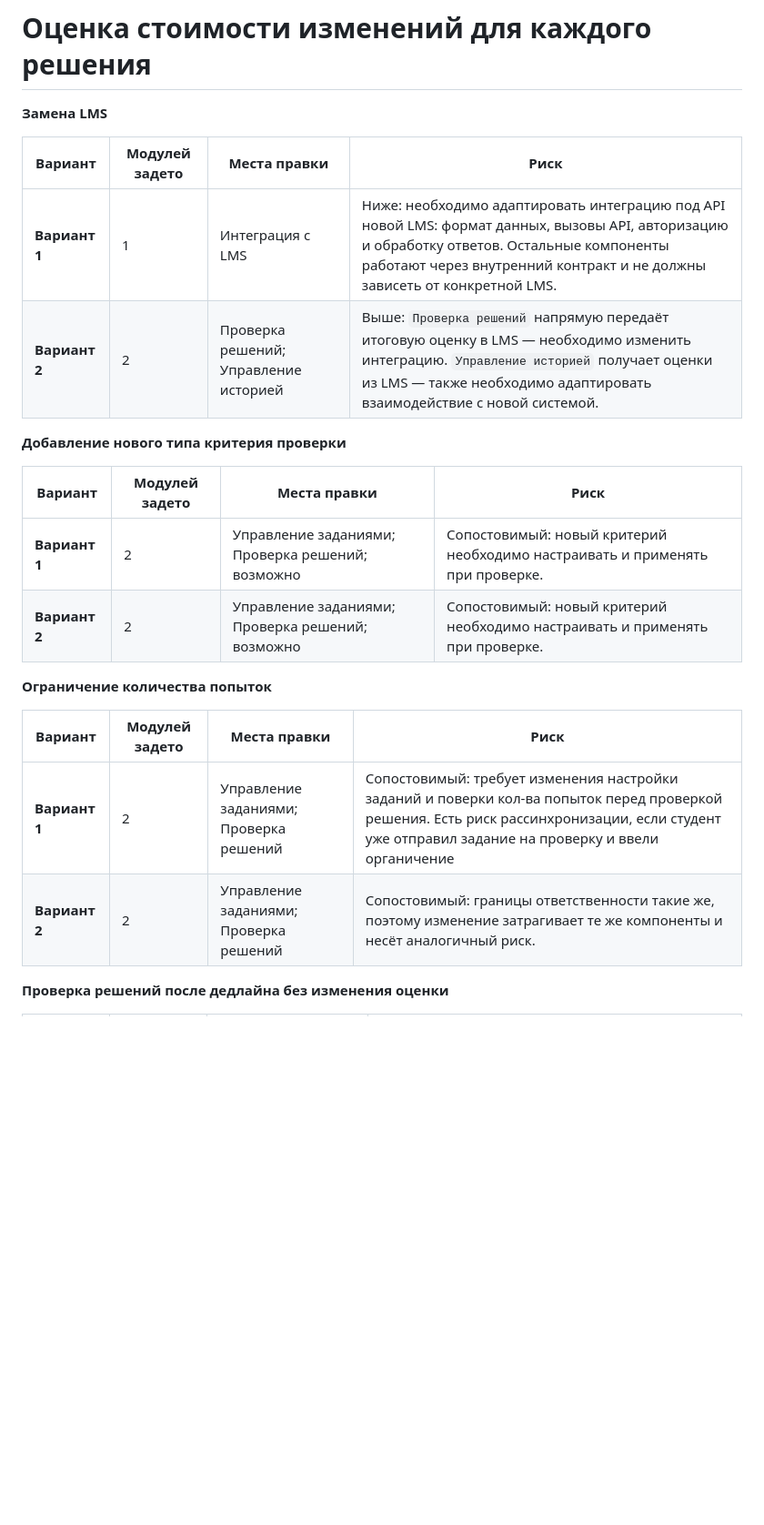
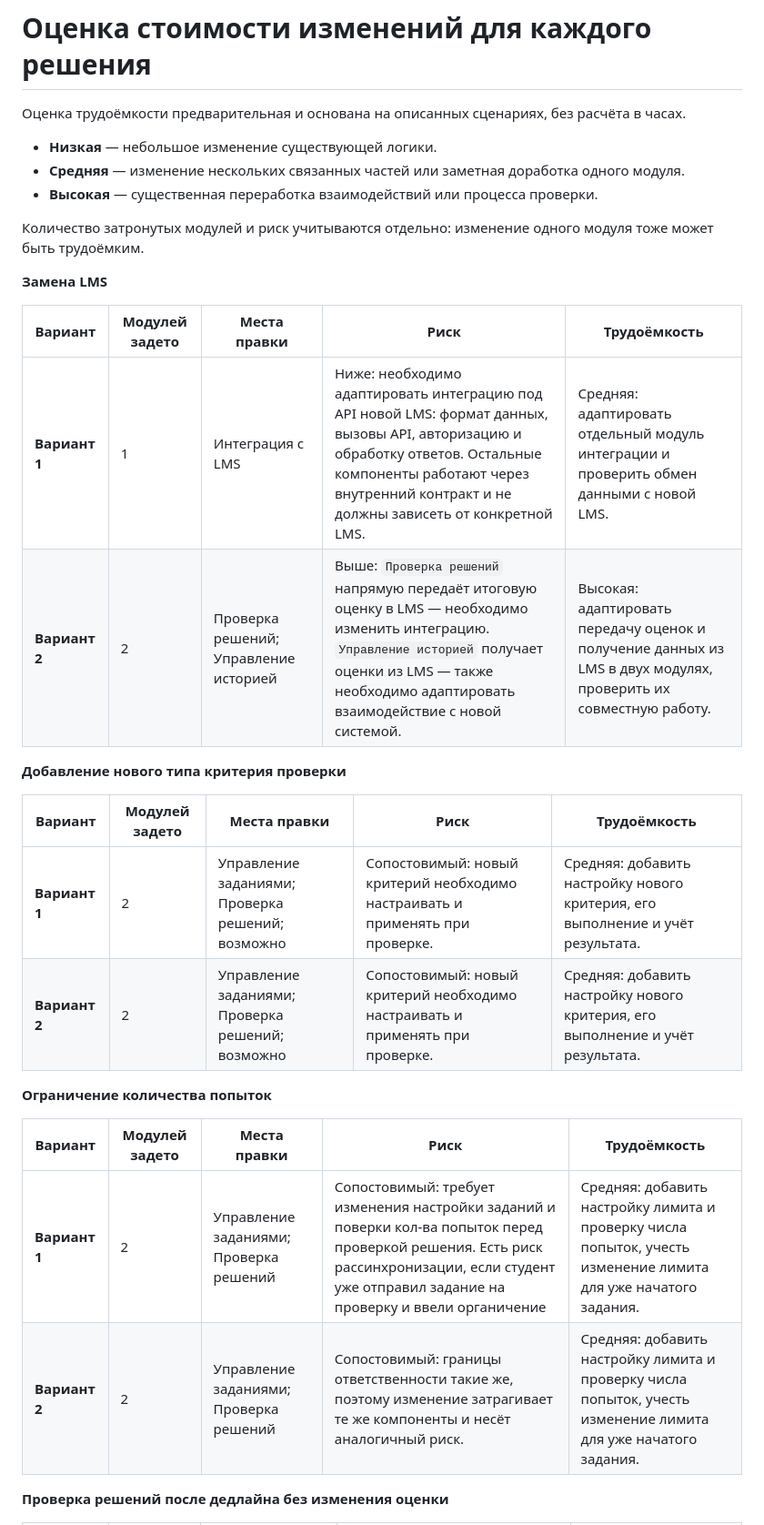
Before and after one commit to uHiderovich/otus-arch-po, a Markdown page: HW2/cost.md, the part around one of its changes. Shown at 91% size. GitHub-like rendering; blank space fills up the shorter version.

```diff
--- a/HW2/cost.md
+++ b/HW2/cost.md
@@ -1,25 +1,33 @@
 # Оценка стоимости изменений для каждого решения
+
+Оценка трудоёмкости предварительная и основана на описанных сценариях, без расчёта в часах.
+
+- **Низкая** — небольшое изменение существующей логики.
+- **Средняя** — изменение нескольких связанных частей или заметная доработка одного модуля.
+- **Высокая** — существенная переработка взаимодействий или процесса проверки.
+
+Количество затронутых модулей и риск учитываются отдельно: изменение одного модуля тоже может быть трудоёмким.
 
 **Замена LMS**
 
-| Вариант       | Модулей задето | Места правки                          | Риск                                                                                                                                                                                                                    |
-| ------------- | -------------- | ------------------------------------- | ----------------------------------------------------------------------------------------------------------------------------------------------------------------------------------------------------------------------- |
-| **Вариант 1** | 1              | Интеграция с LMS                      | Ниже: необходимо адаптировать интеграцию под API новой LMS: формат данных, вызовы API, авторизацию и обработку ответов. Остальные компоненты работают через внутренний контракт и не должны зависеть от конкретной LMS. |
-| **Вариант 2** | 2              | Проверка решений; Управление историей | Выше: `Проверка решений` напрямую передаёт итоговую оценку в LMS — необходимо изменить интеграцию. `Управление историей` получает оценки из LMS — также необходимо адаптировать взаимодействие с новой системой.        |
+| Вариант       | Модулей задето | Места правки                          | Риск                                                                                                                                                                                                                    | Трудоёмкость |
+| ------------- | -------------- | ------------------------------------- | ----------------------------------------------------------------------------------------------------------------------------------------------------------------------------------------------------------------------- | --- |
+| **Вариант 1** | 1              | Интеграция с LMS                      | Ниже: необходимо адаптировать интеграцию под API новой LMS: формат данных, вызовы API, авторизацию и обработку ответов. Остальные компоненты работают через внутренний контракт и не должны зависеть от конкретной LMS. | Средняя: адаптировать отдельный модуль интеграции и проверить обмен данными с новой LMS. |
+| **Вариант 2** | 2              | Проверка решений; Управление историей | Выше: `Проверка решений` напрямую передаёт итоговую оценку в LMS — необходимо изменить интеграцию. `Управление историей` получает оценки из LMS — также необходимо адаптировать взаимодействие с новой системой.        | Высокая: адаптировать передачу оценок и получение данных из LMS в двух модулях, проверить их совместную работу. |
 
 **Добавление нового типа критерия проверки**
 
-| Вариант       | Модулей задето | Места правки                                     | Риск                                                                          |
-| ------------- | -------------- | ------------------------------------------------ | ----------------------------------------------------------------------------- |
-| **Вариант 1** | 2              | Управление заданиями; Проверка решений; возможно | Сопостовимый: новый критерий необходимо настраивать и применять при проверке. |
-| **Вариант 2** | 2              | Управление заданиями; Проверка решений; возможно | Сопостовимый: новый критерий необходимо настраивать и применять при проверке. |
+| Вариант       | Модулей задето | Места правки                                     | Риск                                                                          | Трудоёмкость |
+| ------------- | -------------- | ------------------------------------------------ | ----------------------------------------------------------------------------- | --- |
+| **Вариант 1** | 2              | Управление заданиями; Проверка решений; возможно | Сопостовимый: новый критерий необходимо настраивать и применять при проверке. | Средняя: добавить настройку нового критерия, его выполнение и учёт результата. |
+| **Вариант 2** | 2              | Управление заданиями; Проверка решений; возможно | Сопостовимый: новый критерий необходимо настраивать и применять при проверке. | Средняя: добавить настройку нового критерия, его выполнение и учёт результата. |
 
 **Ограничение количества попыток**
 
-| Вариант       | Модулей задето | Места правки                           | Риск                                                                                                                                                                                              |
-| ------------- | -------------- | -------------------------------------- | ------------------------------------------------------------------------------------------------------------------------------------------------------------------------------------------------- |
-| **Вариант 1** | 2              | Управление заданиями; Проверка решений | Сопостовимый: требует изменения настройки заданий и поверки кол-ва попыток перед проверкой решения. Есть риск рассинхронизации, если студент уже отправил задание на проверку и ввели органичение |
-| **Вариант 2** | 2              | Управление заданиями; Проверка решений | Сопостовимый: границы ответственности такие же, поэтому изменение затрагивает те же компоненты и несёт аналогичный риск.                                                                          |
+| Вариант       | Модулей задето | Места правки                           | Риск                                                                                                                                                                                              | Трудоёмкость |
+| ------------- | -------------- | -------------------------------------- | ------------------------------------------------------------------------------------------------------------------------------------------------------------------------------------------------- | --- |
+| **Вариант 1** | 2              | Управление заданиями; Проверка решений | Сопостовимый: требует изменения настройки заданий и поверки кол-ва попыток перед проверкой решения. Есть риск рассинхронизации, если студент уже отправил задание на проверку и ввели органичение | Средняя: добавить настройку лимита и проверку числа попыток, учесть изменение лимита для уже начатого задания. |
+| **Вариант 2** | 2              | Управление заданиями; Проверка решений | Сопостовимый: границы ответственности такие же, поэтому изменение затрагивает те же компоненты и несёт аналогичный риск.                                                                          | Средняя: добавить настройку лимита и проверку числа попыток, учесть изменение лимита для уже начатого задания. |
 
 **Проверка решений после дедлайна без изменения оценки**
 
```
Also changed, not shown: other parts of HW2/cost.md (+8 -8 lines), HW2/models.md (+13 -0 lines), HW2/variant_1.md (added, +39 -0 lines), HW2/variant_1.png.
